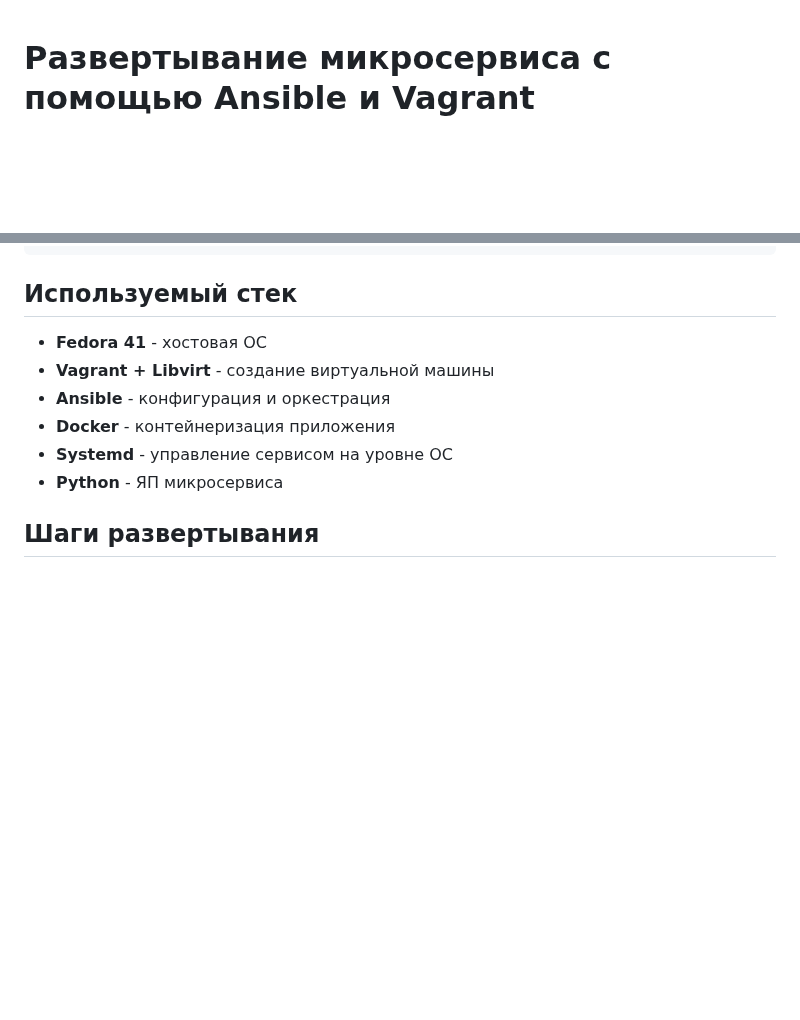
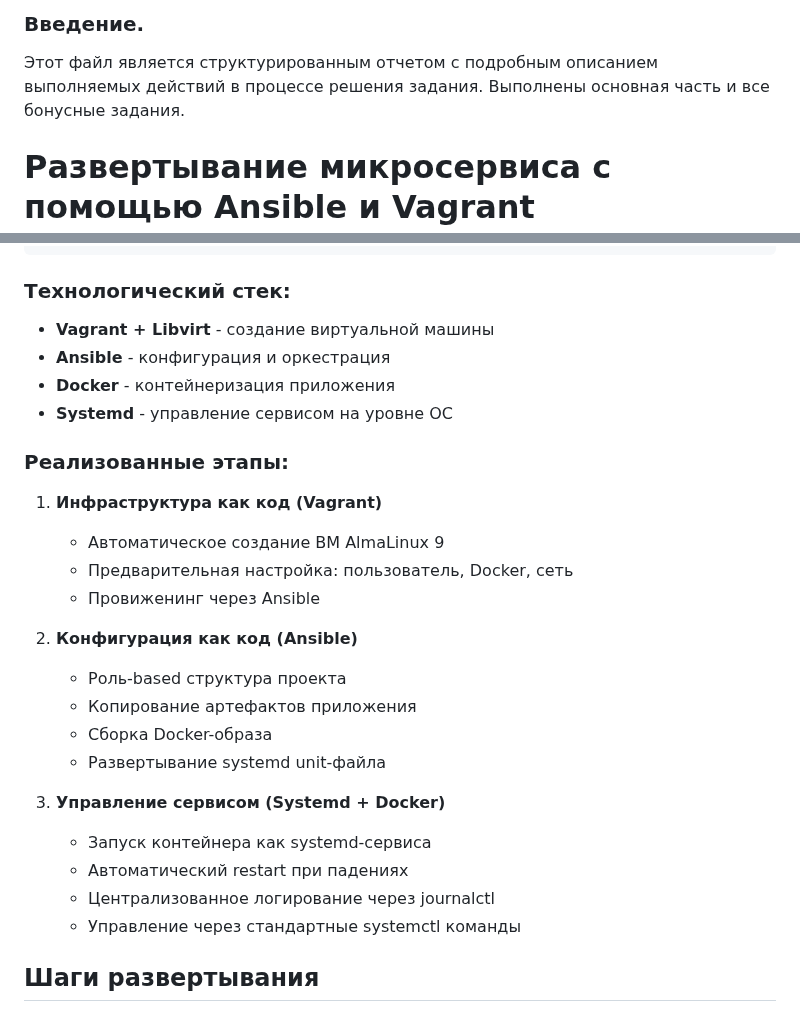
Before and after one commit to STM-t/Microservis-for-Prometheus, a Markdown page: README.md, 2 parts joined by grey strips. Drawn GitHub-style; blank space fills up the shorter version.

````diff
--- a/README.md
+++ b/README.md
@@ -1,3 +1,7 @@
+### Введение.
+Этот файл является структурированным отчетом с подробным описанием выполняемых действий в процессе решения задания. Выполнены основная часть и все бонусные задания.
+
+
 # Развертывание микросервиса с помощью Ansible и Vagrant
 
 - Этот Python-микросервиис собирает Prometheus метрики, определяет тип хоста, на котором запущен микросервис
@@ -34,14 +38,31 @@
                 └── main.yml
 ```
 
-## Используемый стек
-
-- **Fedora 41** - хостовая ОС
+### Технологический стек:
 - **Vagrant + Libvirt** - создание виртуальной машины
 - **Ansible** - конфигурация и оркестрация
 - **Docker** - контейнеризация приложения
 - **Systemd** - управление сервисом на уровне ОС
-- **Python** - ЯП микросервиса
+
+### Реализованные этапы:
+
+1. **Инфраструктура как код (Vagrant)**
+   - Автоматическое создание ВМ AlmaLinux 9
+   - Предварительная настройка: пользователь, Docker, сеть
+   - Провиженинг через Ansible
+
+2. **Конфигурация как код (Ansible)**
+   - Роль-based структура проекта
+   - Копирование артефактов приложения
+   - Сборка Docker-образа
+   - Развертывание systemd unit-файла
+
+3. **Управление сервисом (Systemd + Docker)**
+   - Запуск контейнера как systemd-сервиса
+   - Автоматический restart при падениях
+   - Централизованное логирование через journalctl
+   - Управление через стандартные systemctl команды
+
 
 ## Шаги развертывания
 
````
